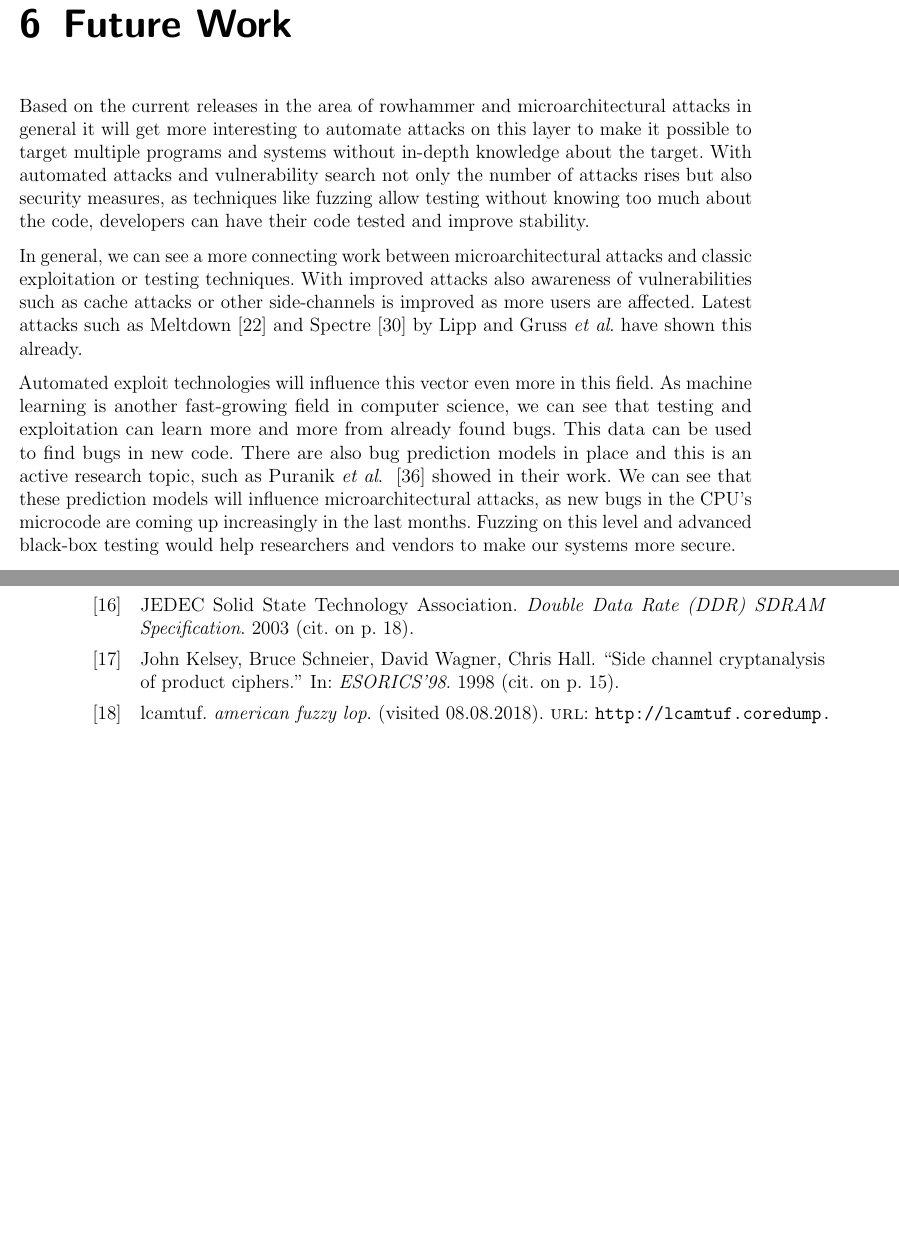
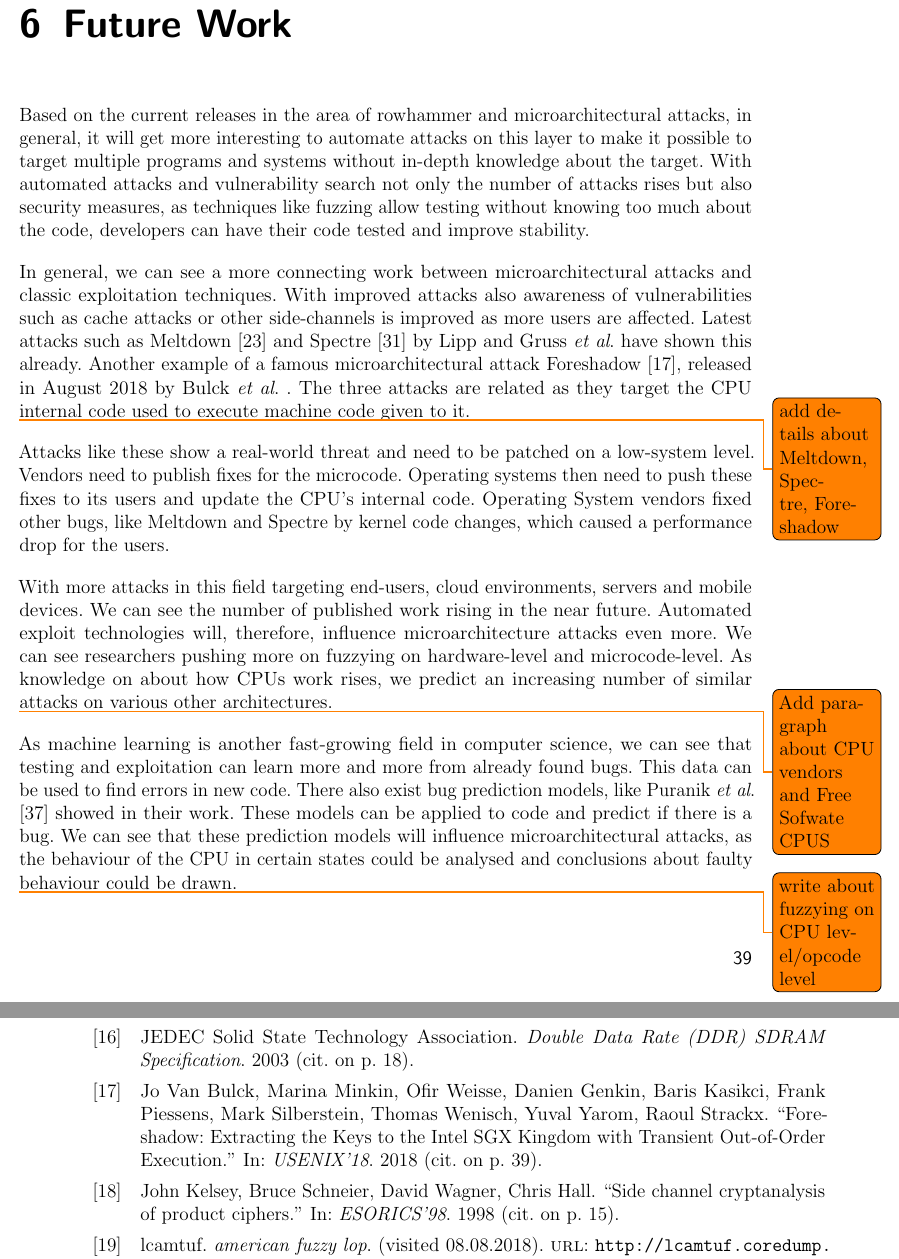
Before and after one commit to sigttou/db_master_thesis, a LaTeX thesis (thesis/main.tex, which reads thesis/futurework.tex): two parts of pages 51 and 56 of 58, joined at a grey line, cut so that both start at the same text, the shorter picture padded with empty space. Compiled offline with pdfLaTeX; an older LaTeX class or package is replaced by its successor.

Commit message:
IMP: work over future work

```diff
--- a/thesis/futurework.tex
+++ b/thesis/futurework.tex
@@ -10,21 +10,41 @@ techniques like fuzzing allow testing without knowing too much about the code,
 developers can have their code tested and improve stability.
 
 In general, we can see a more connecting work between microarchitectural attacks
-and classic exploitation or testing techniques. With improved attacks also
-awareness of vulnerabilities such as cache attacks or other side-channels is
-improved as more users are affected. Latest attacks such as
-Meltdown~\cite{meltdown} and Spectre~\cite{spectre} by Lipp and Gruss~\etal have
-shown this already.
+and classic exploitation techniques. With improved attacks also awareness of
+vulnerabilities such as cache attacks or other side-channels is improved as more
+users are affected. Latest attacks such as Meltdown~\cite{meltdown} and
+Spectre~\cite{spectre} by Lipp and Gruss~\etal have shown this already. Another
+example of a famous microarchitectural attack Foreshadow~\cite{foreshadow},
+released in August 2018 by Bulck~\etal. The three attacks are related as they
+target the CPU internal code used to execute machine code given to it.
 
-Automated exploit technologies will influence this vector even more in this
-field. As machine learning is another fast-growing field in computer science, we
-can see that testing and exploitation can learn more and more from already found
-bugs. This data can be used to find bugs in new code. There are also bug
-prediction models in place and this is an active research topic, such as
-Puranik~\etal~\cite{bugprediction} showed in their work. We can see that these
-prediction models will influence microarchitectural attacks, as new bugs in the
-CPU's microcode are coming up increasingly in the last months. Fuzzing on this
-level and advanced black-box testing would help researchers and vendors to make
-our systems more secure.
+\todo{add details about Meltdown, Spectre, Foreshadow}
+
+Attacks like these show a real-world threat and need to be patched on a
+low-system level. Vendors need to publish fixes for the microcode. Operating
+systems then need to push these fixes to its users and update the CPU's internal
+code. Operating System vendors fixed other bugs, like Meltdown and Spectre by
+kernel code changes, which caused a performance drop for the users.
+
+With more attacks in this field targeting end-users, cloud environments, servers
+and mobile devices. We can see the number of published work rising in the near
+future. Automated exploit technologies will, therefore, influence
+microarchitecture attacks even more. We can see researchers pushing more on
+fuzzying on hardware-level and microcode-level. As knowledge on about how CPUs
+work rises, we predict an increasing number of similar attacks on various other
+architectures.
+
+\todo{Add paragraph about CPU vendors and Free Sofwate CPUS}
+
+As machine learning is another fast-growing field in computer science, we can
+see that testing and exploitation can learn more and more from already found
+bugs. This data can be used to find errors in new code. There also exist bug
+prediction models, like Puranik~\etal~\cite{bugprediction} showed in their work.
+These models can be applied to code and predict if there is a bug. We can see
+that these prediction models will influence microarchitectural attacks, as the
+behaviour of the CPU in certain states could be analysed and conclusions about
+faulty behaviour could be drawn.
+
+\todo{write about fuzzying on CPU level/opcode level}
 
 For attacks based on memory accesses, we can take away that tools such as
```
Also changed, not shown: thesis/references-biblatex.bib (+10 -0 lines), thesis/futurework.tex (4 more changed lines).
